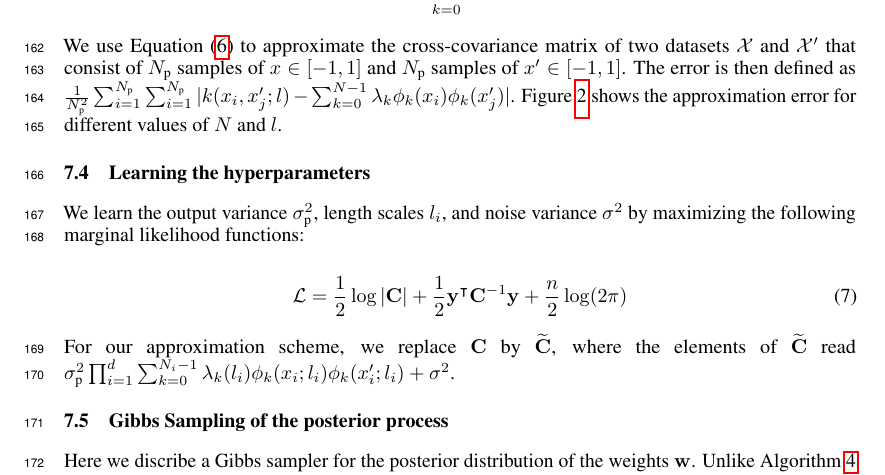
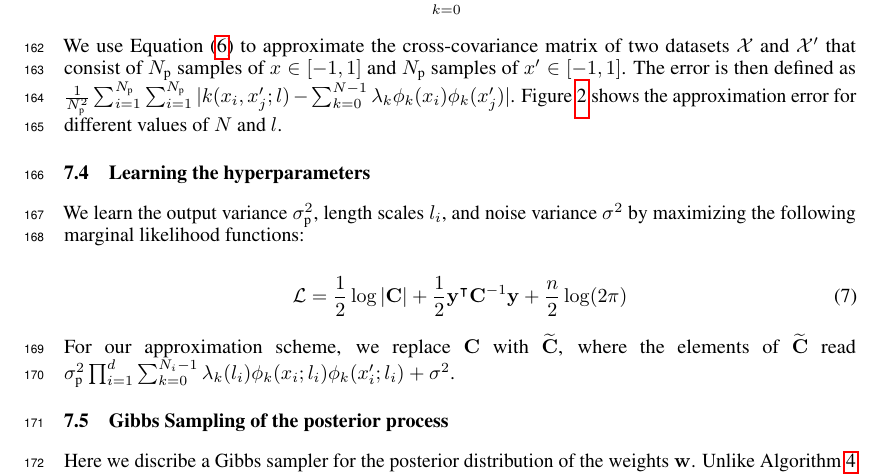
Before and after one commit to BachDo17/Bayesian-global-optimization-via-rootfinding, a LaTeX paper (TS-roots.tex): part of page 7 of 11, cut so that both start at the same text. Compiled offline with pdfLaTeX.

Commit message:
Update TS-roots.tex

```diff
--- a/TS-roots.tex
+++ b/TS-roots.tex
@@ -676,7 +676,7 @@ We learn the output variance $\sigma^2_\text{p}$, length scales $l_i$, and noise
 	\mathcal{L} = \frac{1}{2} \log |{\bf C}| + \frac{1}{2} {\bf y}^\intercal {\bf C}^{-1} {\bf y} +\frac{n}{2} \log(2 \pi)
 \end{equation}
 
-For our approximation scheme, we replace ${\bf C}$ by $\widetilde{\bf C}$, where the elements of $\widetilde{\bf C}$ read $\sigma^2_\text{p} \prod_{i=1}^{d} \sum_{k=0}^{N_i-1} \lambda_k (l_i) \phi_k(x_i;l_i) \phi_k(x'_i;l_i) + \sigma^2$.
+For our approximation scheme, we replace ${\bf C}$ with $\widetilde{\bf C}$, where the elements of $\widetilde{\bf C}$ read $\sigma^2_\text{p} \prod_{i=1}^{d} \sum_{k=0}^{N_i-1} \lambda_k (l_i) \phi_k(x_i;l_i) \phi_k(x'_i;l_i) + \sigma^2$.
 
 %The univariate squared exponential (SE) kernel can be written as
 %$k(x, x'; l) = \exp(-\frac{1}{2} s^2)$, where relative distance $s = |x - x'| / l$.
```
